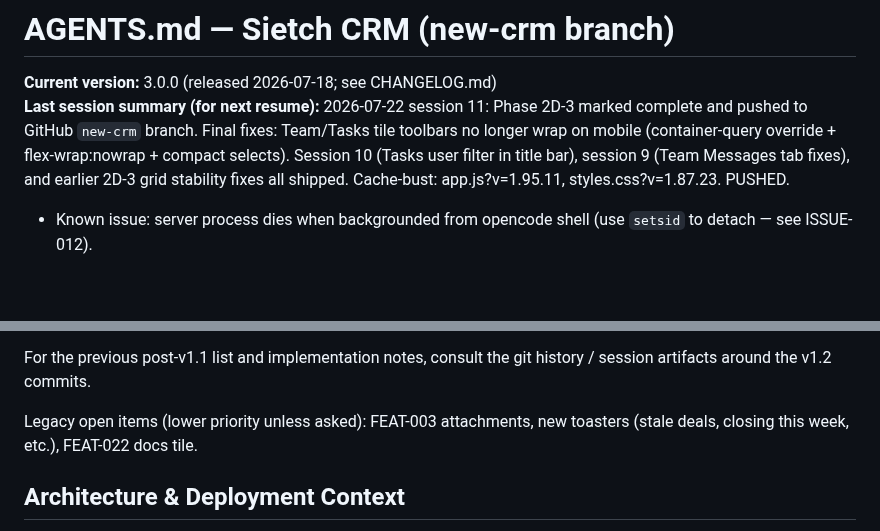
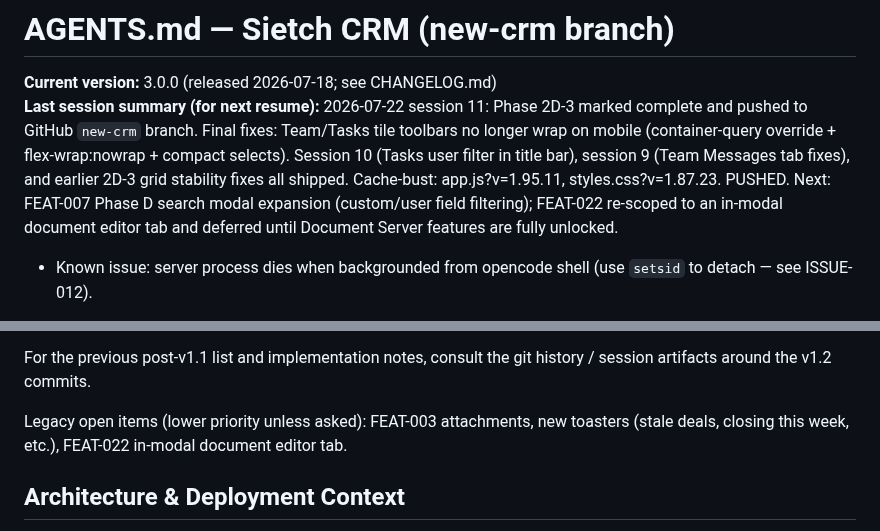
Before and after one commit to kachapman/onlyoffice-crm-kanban, a Markdown page: AGENTS.md, 2 parts joined by grey strips. GitHub-like rendering; blank space fills up the shorter version.

```diff
--- a/AGENTS.md
+++ b/AGENTS.md
@@ -1,7 +1,7 @@
 # AGENTS.md — Sietch CRM (new-crm branch)
 
 **Current version:** 3.0.0 (released 2026-07-18; see CHANGELOG.md)
-**Last session summary (for next resume):** 2026-07-22 session 11: Phase 2D-3 marked complete and pushed to GitHub `new-crm` branch. Final fixes: Team/Tasks tile toolbars no longer wrap on mobile (container-query override + flex-wrap:nowrap + compact selects). Session 10 (Tasks user filter in title bar), session 9 (Team Messages tab fixes), and earlier 2D-3 grid stability fixes all shipped. Cache-bust: app.js?v=1.95.11, styles.css?v=1.87.23. PUSHED.
+**Last session summary (for next resume):** 2026-07-22 session 11: Phase 2D-3 marked complete and pushed to GitHub `new-crm` branch. Final fixes: Team/Tasks tile toolbars no longer wrap on mobile (container-query override + flex-wrap:nowrap + compact selects). Session 10 (Tasks user filter in title bar), session 9 (Team Messages tab fixes), and earlier 2D-3 grid stability fixes all shipped. Cache-bust: app.js?v=1.95.11, styles.css?v=1.87.23. PUSHED. Next: FEAT-007 Phase D search modal expansion (custom/user field filtering); FEAT-022 re-scoped to an in-modal document editor tab and deferred until Document Server features are fully unlocked.
 
 - Known issue: server process dies when backgrounded from opencode shell (use `setsid` to detach — see ISSUE-012).
 - Known issue: server must be killed and restarted after opencode session exits (use `setsid` to detach — see ISSUE-012).
@@ -108,7 +108,7 @@ See CHANGELOG.md and docs/RELEASE_v1.2.md. AccuLynx research stays in FUTURE_FEA
 
 For the previous post-v1.1 list and implementation notes, consult the git history / session artifacts around the v1.2 commits.
 
-Legacy open items (lower priority unless asked): FEAT-003 attachments, new toasters (stale deals, closing this week, etc.), FEAT-022 docs tile.
+Legacy open items (lower priority unless asked): FEAT-003 attachments, new toasters (stale deals, closing this week, etc.), FEAT-022 in-modal document editor tab.
 
 ## Architecture & Deployment Context
 - The **dashboard** (this entire project) runs on its own DigitalOcean Ubuntu droplet (production: https://dashboard.publicadjustermidwest.com, currently 159.89.229.126). It serves the vanilla JS UI from `public/` and acts as an API proxy (`server.py`) that forwards CRM calls to the OnlyOffice server while handling user profiles, notes, calendars, and auth.
```
Also changed, not shown: FUTURE_FEATURES.md (+25 -77 lines).
